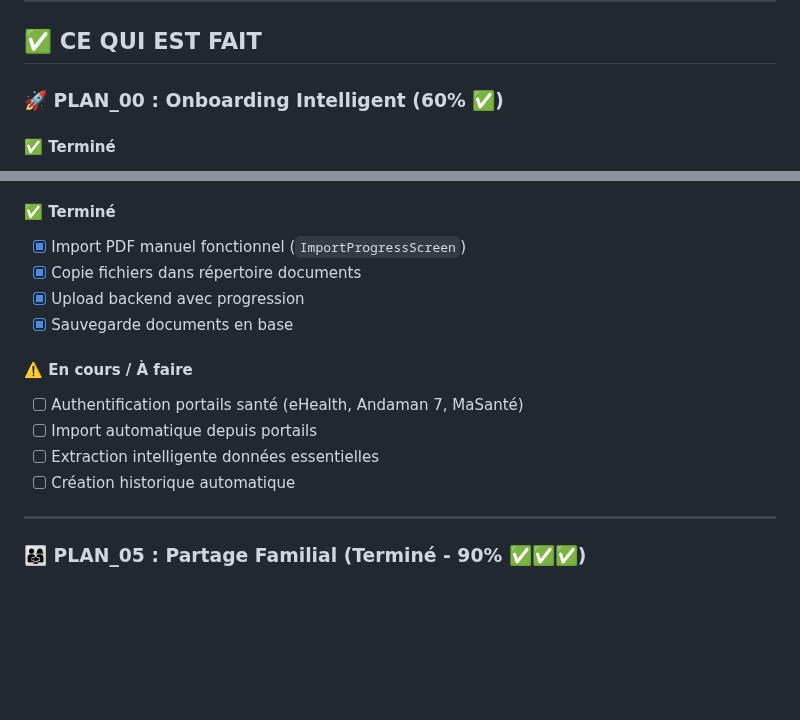
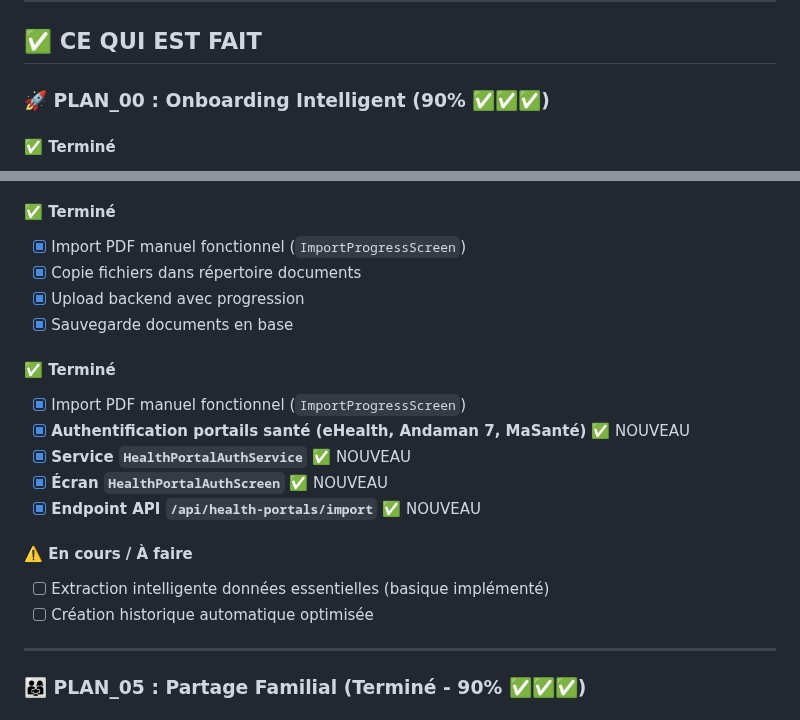
Before and after one commit to arkalia-luna-system/arkalia-cia, a Markdown page: docs/plans/STATUS_IMPLEMENTATION.md, 2 parts joined by grey strips. Rendered like a GitHub page; blank space fills up the shorter version.

```diff
--- a/docs/plans/STATUS_IMPLEMENTATION.md
+++ b/docs/plans/STATUS_IMPLEMENTATION.md
@@ -6,7 +6,7 @@
 
 ## ✅ **CE QUI EST FAIT**
 
-### 🚀 **PLAN_00 : Onboarding Intelligent** (60% ✅)
+### 🚀 **PLAN_00 : Onboarding Intelligent** (90% ✅✅✅)
 
 #### ✅ **Terminé**
 - [x] Service onboarding (`OnboardingService`)
@@ -23,11 +23,16 @@
 - [x] Upload backend avec progression
 - [x] Sauvegarde documents en base
 
+#### ✅ **Terminé**
+- [x] Import PDF manuel fonctionnel (`ImportProgressScreen`)
+- [x] **Authentification portails santé (eHealth, Andaman 7, MaSanté)** ✅ NOUVEAU
+- [x] **Service `HealthPortalAuthService`** ✅ NOUVEAU
+- [x] **Écran `HealthPortalAuthScreen`** ✅ NOUVEAU
+- [x] **Endpoint API `/api/health-portals/import`** ✅ NOUVEAU
+
 #### ⚠️ **En cours / À faire**
-- [ ] Authentification portails santé (eHealth, Andaman 7, MaSanté)
-- [ ] Import automatique depuis portails
-- [ ] Extraction intelligente données essentielles
-- [ ] Création historique automatique
+- [ ] Extraction intelligente données essentielles (basique implémenté)
+- [ ] Création historique automatique optimisée
 
 ---
 
```
Also changed, not shown: other parts of docs/plans/STATUS_IMPLEMENTATION.md (+25 -13 lines).
